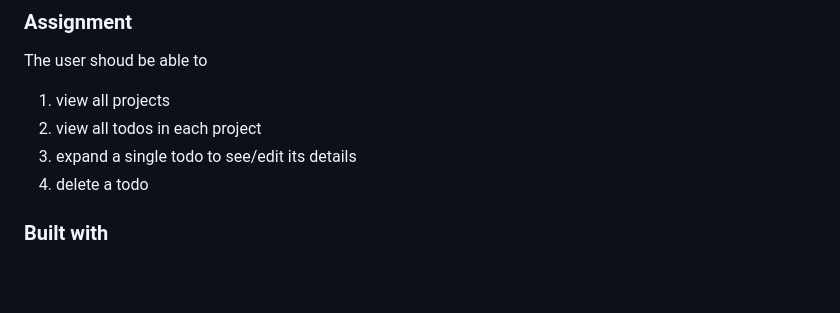
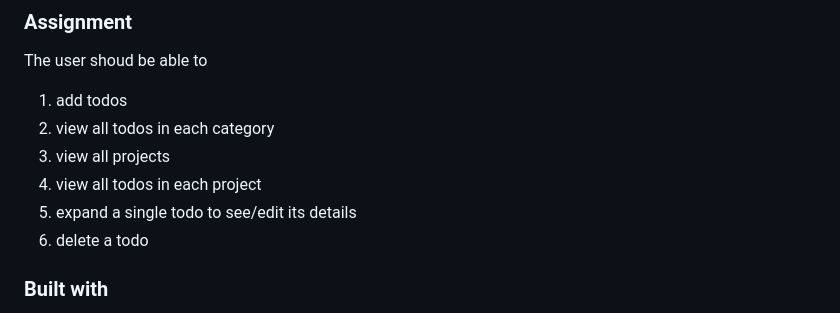
Before and after one commit to DorottyaB/todo-app-js, a Markdown page: README.md, the part around the change. Drawn GitHub-style; blank space fills up the shorter version.

```diff
--- a/README.md
+++ b/README.md
@@ -4,10 +4,12 @@
 
 The user shoud be able to
 
-1. view all projects
-2. view all todos in each project
-3. expand a single todo to see/edit its details
-4. delete a todo
+1. add todos
+2. view all todos in each category
+3. view all projects
+4. view all todos in each project
+5. expand a single todo to see/edit its details
+6. delete a todo
 
 ### Built with
 
```
Also changed, not shown: screenshot-1.png, screenshot-2.png.
